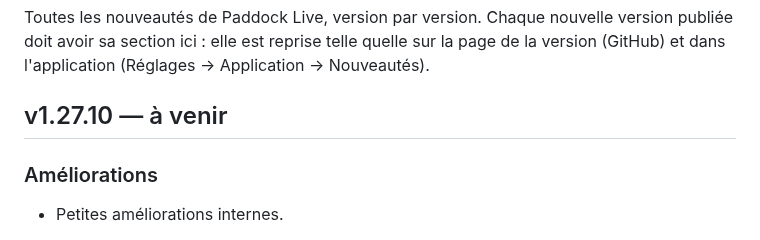
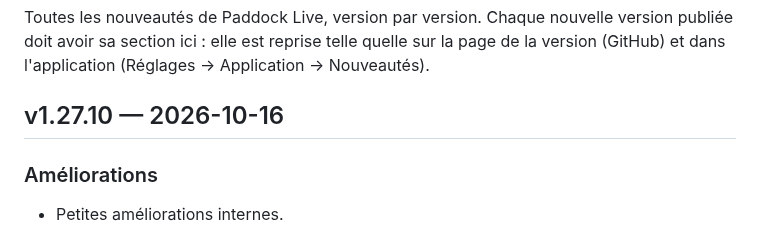
Before and after one commit to benjamin-ct/F1_Dash, a Markdown page: CHANGELOG.md, the part around the change. GitHub-like rendering.

Commit message:
v1.27.10 : date de publication
Co-Authored-By: Claude Opus 5.5 <noreply@anthropic.com>
Claude-Session: https://claude.ai/code/session_01WgEz3ZSgjwLPy4E2f6uwb7

```diff
--- a/CHANGELOG.md
+++ b/CHANGELOG.md
@@ -4,7 +4,7 @@ Toutes les nouveautés de Paddock Live, version par version. Chaque nouvelle ver
 sa section ici : elle est reprise telle quelle sur la page de la version (GitHub) et dans
 l'application (Réglages → Application → Nouveautés).
 
-## v1.27.10 — à venir
+## v1.27.10 — 2026-10-16
 
 ### Améliorations
 - Petites améliorations internes.
```
